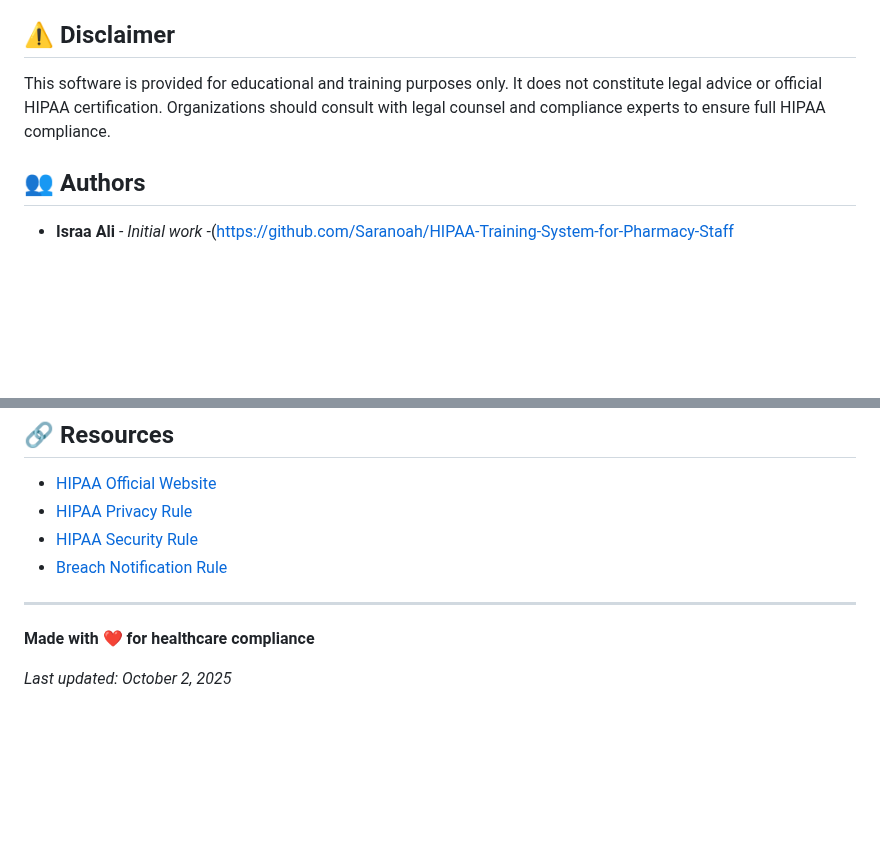
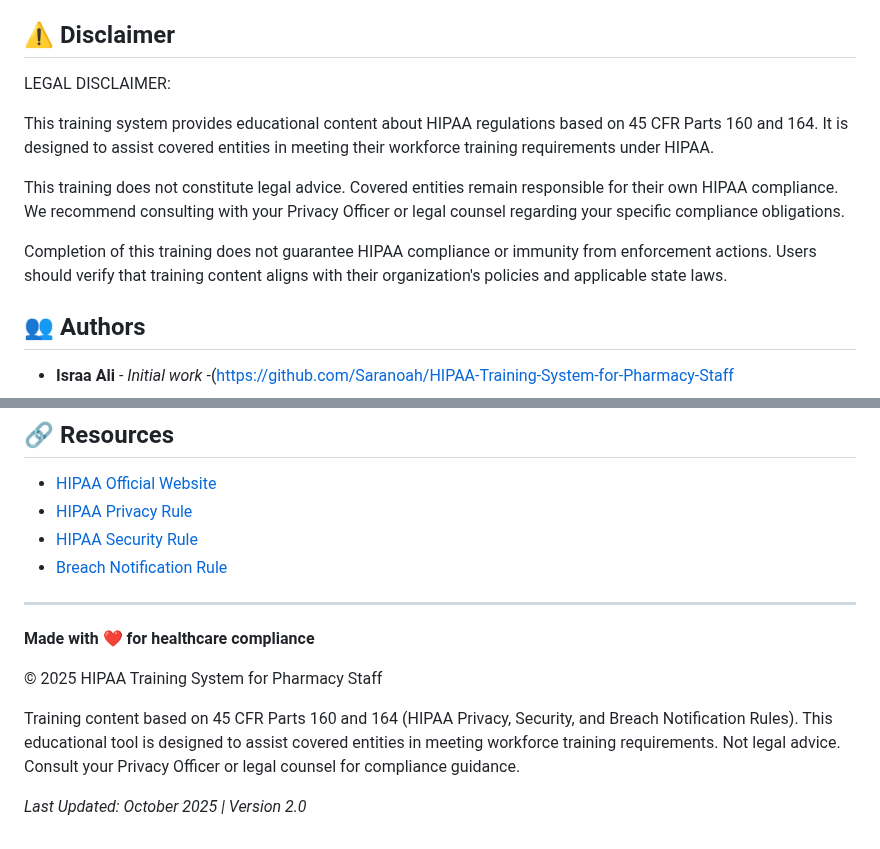
Before and after one commit to Saranoah/HIPAA-Training-System-for-Pharmacy-Staff-V2.0, a Markdown page: README.md, 2 parts joined by grey strips. Rendered like a GitHub page; blank space fills up the shorter version.

```diff
--- a/README.md
+++ b/README.md
@@ -326,7 +326,23 @@ This project is licensed under the MIT License - see the [LICENSE](LICENSE) file
 
 ## ⚠️ Disclaimer
 
-This software is provided for educational and training purposes only. It does not constitute legal advice or official HIPAA certification. Organizations should consult with legal counsel and compliance experts to ensure full HIPAA compliance.
+LEGAL DISCLAIMER:
+
+This training system provides educational content about HIPAA
+regulations based on 45 CFR Parts 160 and 164. It is designed
+to assist covered entities in meeting their workforce training
+requirements under HIPAA.
+
+This training does not constitute legal advice. Covered entities
+remain responsible for their own HIPAA compliance. We recommend
+consulting with your Privacy Officer or legal counsel regarding
+your specific compliance obligations.
+
+Completion of this training does not guarantee HIPAA compliance
+or immunity from enforcement actions. Users should verify that
+training content aligns with their organization's policies and
+applicable state laws.
+
 
 ## 👥 Authors
 
@@ -355,4 +371,14 @@ This software is provided for educational and training purposes only. It does no
 
 **Made with ❤️ for healthcare compliance**
 
-*Last updated: October 2, 2025*
+
+© 2025 HIPAA Training System for Pharmacy Staff
+
+Training content based on 45 CFR Parts 160 and 164 (HIPAA Privacy,
+Security, and Breach Notification Rules). This educational tool is
+designed to assist covered entities in meeting workforce training
+requirements. Not legal advice. Consult your Privacy Officer or
+legal counsel for compliance guidance.
+
+
+*Last Updated: October 2025 | Version 2.0*
```
